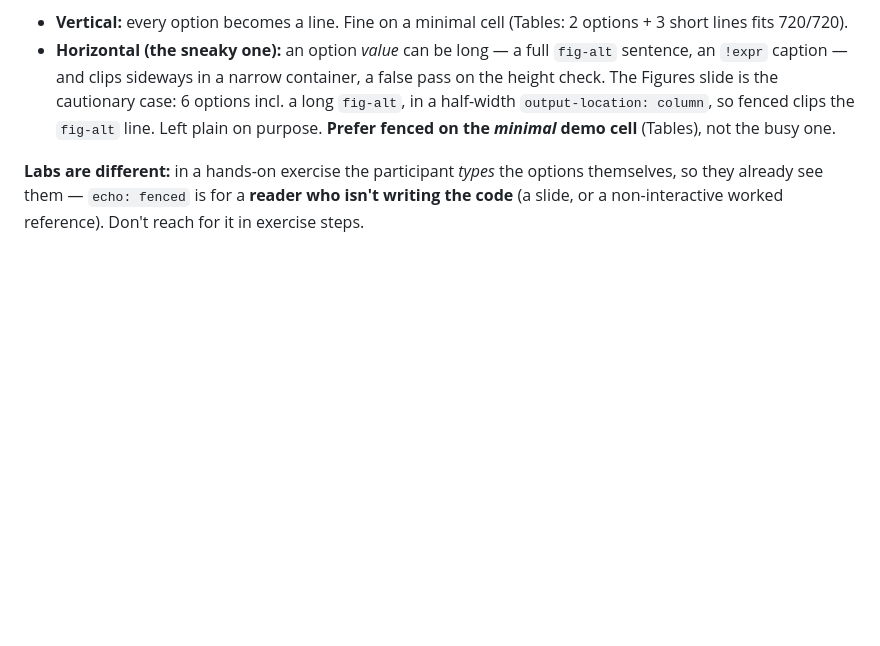
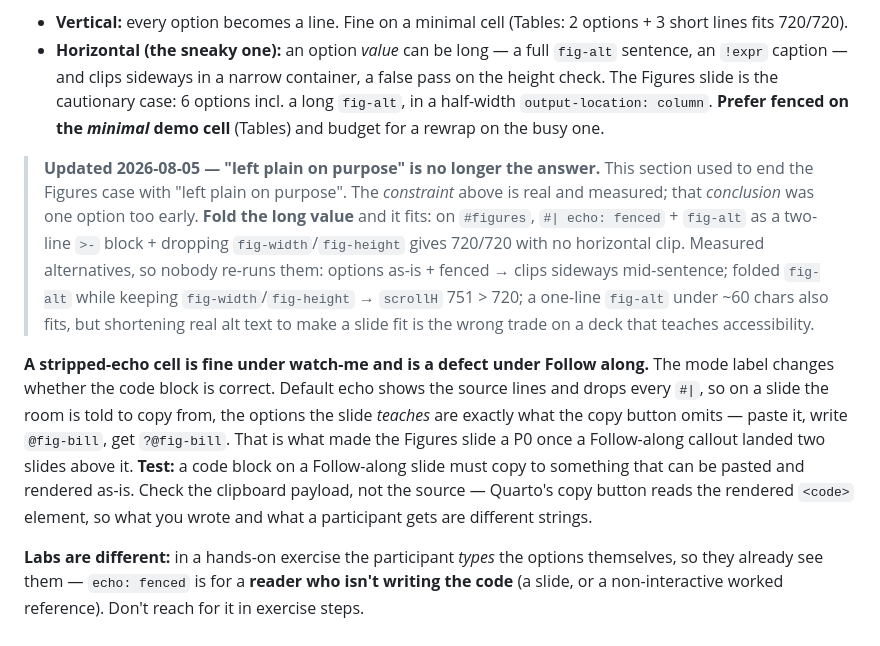
Before and after one commit to cderv/raukr-2026-quarto, a Markdown page: .claude/rules/slides.md, the part around the change. GitHub-like rendering; blank space fills up the shorter version.

```diff
--- a/.claude/rules/slides.md
+++ b/.claude/rules/slides.md
@@ -183,8 +183,30 @@ that when there's nothing to run.
   `fig-alt` sentence, an `!expr` caption — and clips sideways in a narrow
   container, a false pass on the height check. The Figures slide is the
   cautionary case: 6 options incl. a long `fig-alt`, in a half-width
-  `output-location: column`, so fenced clips the `fig-alt` line. Left plain on
-  purpose. **Prefer fenced on the *minimal* demo cell** (Tables), not the busy one.
+  `output-location: column`. **Prefer fenced on the *minimal* demo cell**
+  (Tables) and budget for a rewrap on the busy one.
+
+> **Updated 2026-08-05 — "left plain on purpose" is no longer the answer.** This
+> section used to end the Figures case with "left plain on purpose". The
+> *constraint* above is real and measured; that *conclusion* was one option too
+> early. **Fold the long value** and it fits: on `#figures`, `#| echo: fenced` +
+> `fig-alt` as a two-line `>-` block + dropping `fig-width`/`fig-height` gives
+> 720/720 with no horizontal clip. Measured alternatives, so nobody re-runs them:
+> options as-is + fenced → clips sideways mid-sentence; folded `fig-alt` while
+> keeping `fig-width`/`fig-height` → `scrollH` 751 > 720; a one-line `fig-alt`
+> under ~60 chars also fits, but shortening real alt text to make a slide fit is
+> the wrong trade on a deck that teaches accessibility.
+
+**A stripped-echo cell is fine under watch-me and is a defect under Follow
+along.** The mode label changes whether the code block is correct. Default echo
+shows the source lines and drops every `#|`, so on a slide the room is told to
+copy from, the options the slide *teaches* are exactly what the copy button
+omits — paste it, write `@fig-bill`, get `?@fig-bill`. That is what made the
+Figures slide a P0 once a Follow-along callout landed two slides above it.
+**Test:** a code block on a Follow-along slide must copy to something that can
+be pasted and rendered as-is. Check the clipboard payload, not the source —
+Quarto's copy button reads the rendered `<code>` element, so what you wrote and
+what a participant gets are different strings.
 
 **Labs are different:** in a hands-on exercise the participant *types* the options
 themselves, so they already see them — `echo: fenced` is for a **reader who isn't
```
Also changed, not shown: .claude/references/project-context.md (+12 -2 lines), .claude/references/workshop-pacing.md (+7 -3 lines).
